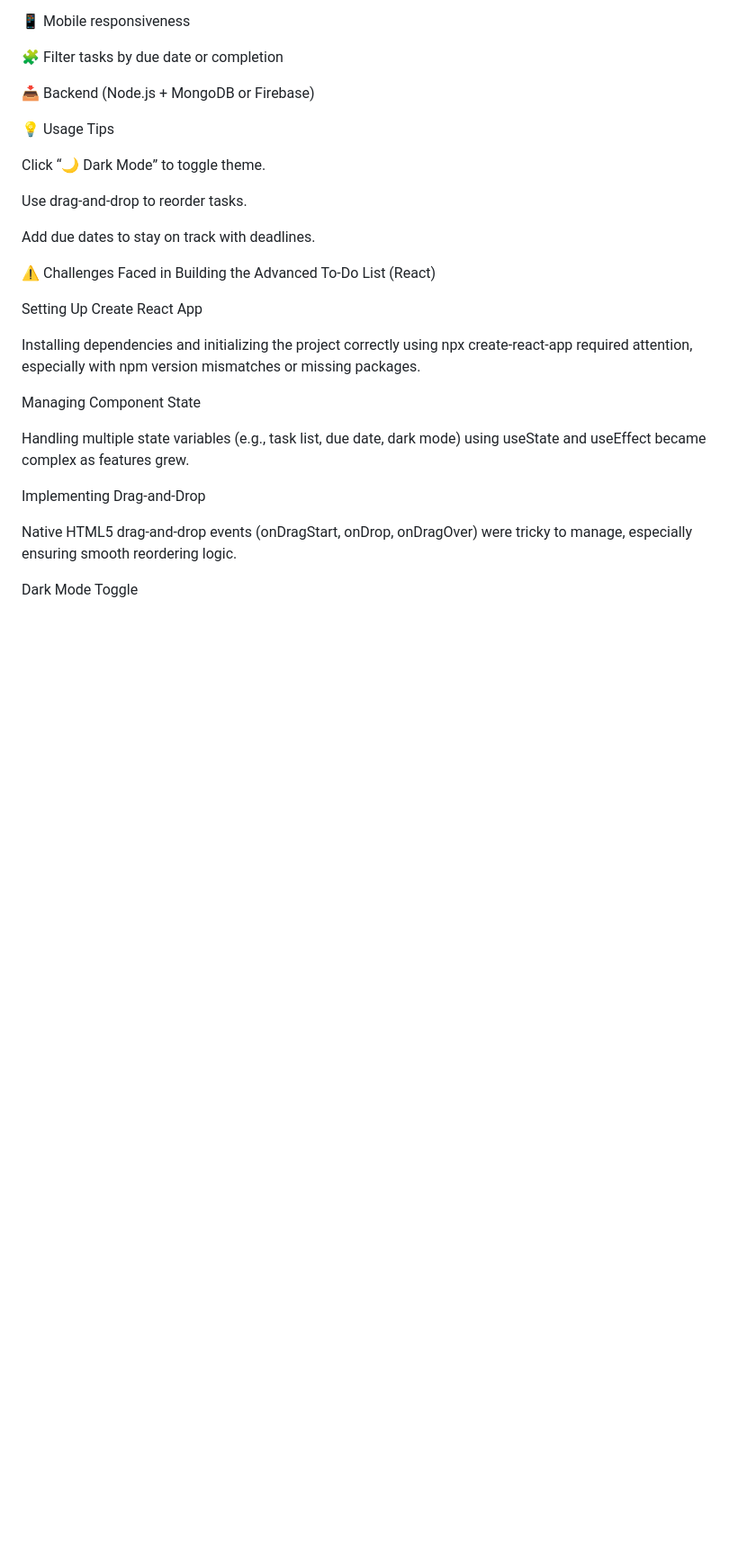
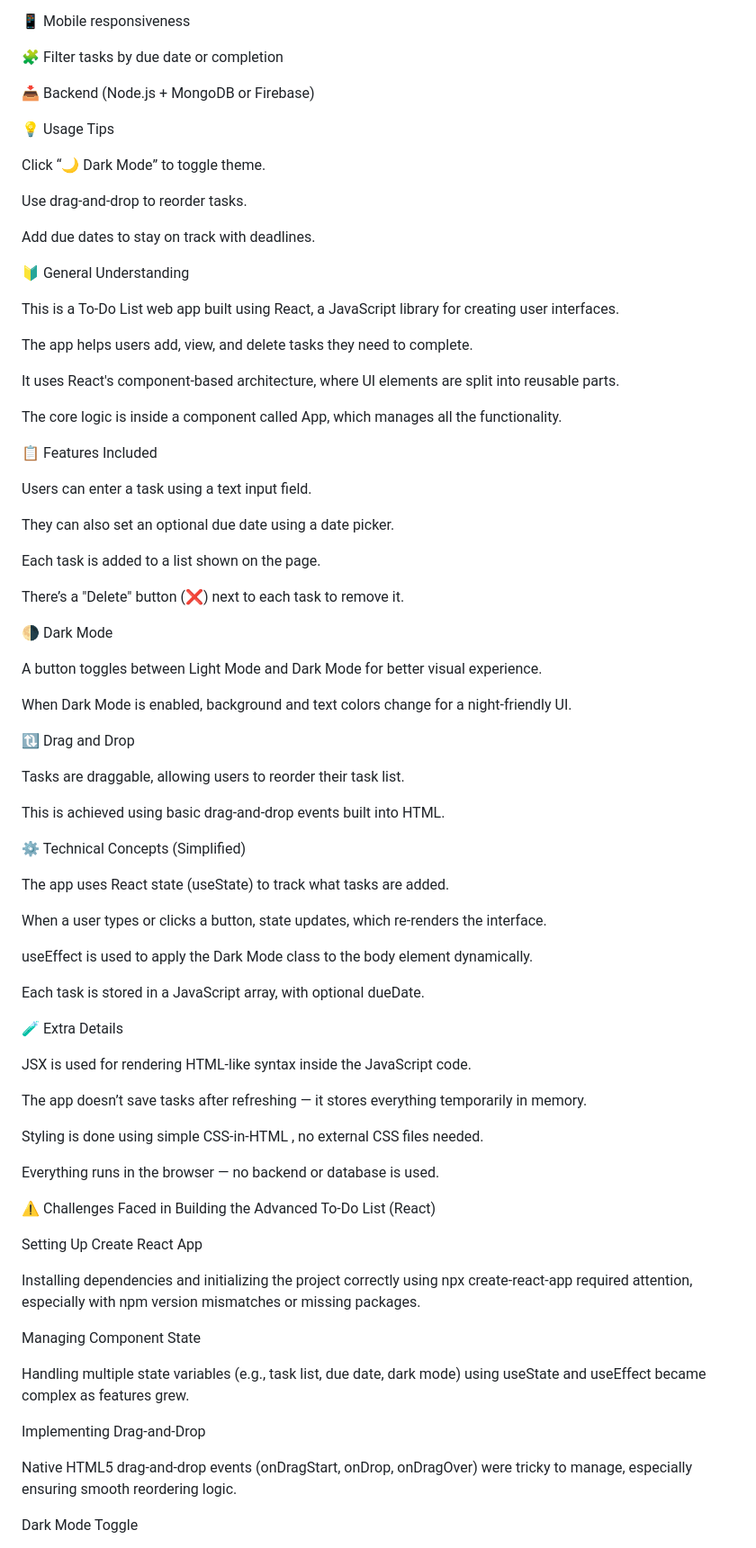
Before and after one commit to Shruti29044/Advanced-To-Do-List-, a Markdown page: README.md, the part around the change. Shown: that part at 90% size. Drawn GitHub-style; blank space fills up the shorter version.

```diff
--- a/README.md
+++ b/README.md
@@ -82,6 +82,58 @@ Use drag-and-drop to reorder tasks.
 
 Add due dates to stay on track with deadlines.
 
+🔰 General Understanding
+
+This is a To-Do List web app built using React, a JavaScript library for creating user interfaces.
+
+The app helps users add, view, and delete tasks they need to complete.
+
+It uses React's component-based architecture, where UI elements are split into reusable parts.
+
+The core logic is inside a component called App, which manages all the functionality.
+
+📋 Features Included
+
+Users can enter a task using a text input field.
+
+They can also set an optional due date using a date picker.
+
+Each task is added to a list shown on the page.
+
+There’s a "Delete" button (❌) next to each task to remove it.
+
+🌗 Dark Mode
+
+A button toggles between Light Mode and Dark Mode for better visual experience.
+
+When Dark Mode is enabled, background and text colors change for a night-friendly UI.
+
+🔃 Drag and Drop
+
+Tasks are draggable, allowing users to reorder their task list.
+
+This is achieved using basic drag-and-drop events built into HTML.
+
+⚙️ Technical Concepts (Simplified)
+
+The app uses React state (useState) to track what tasks are added.
+
+When a user types or clicks a button, state updates, which re-renders the interface.
+
+useEffect is used to apply the Dark Mode class to the body element dynamically.
+
+Each task is stored in a JavaScript array, with optional dueDate.
+
+🧪 Extra Details
+
+JSX is used for rendering HTML-like syntax inside the JavaScript code.
+
+The app doesn’t save tasks after refreshing — it stores everything temporarily in memory.
+
+Styling is done using simple CSS-in-HTML <style>, no external CSS files needed.
+
+Everything runs in the browser — no backend or database is used.
+
 
 ⚠️ Challenges Faced in Building the Advanced To-Do List (React)
 
```
